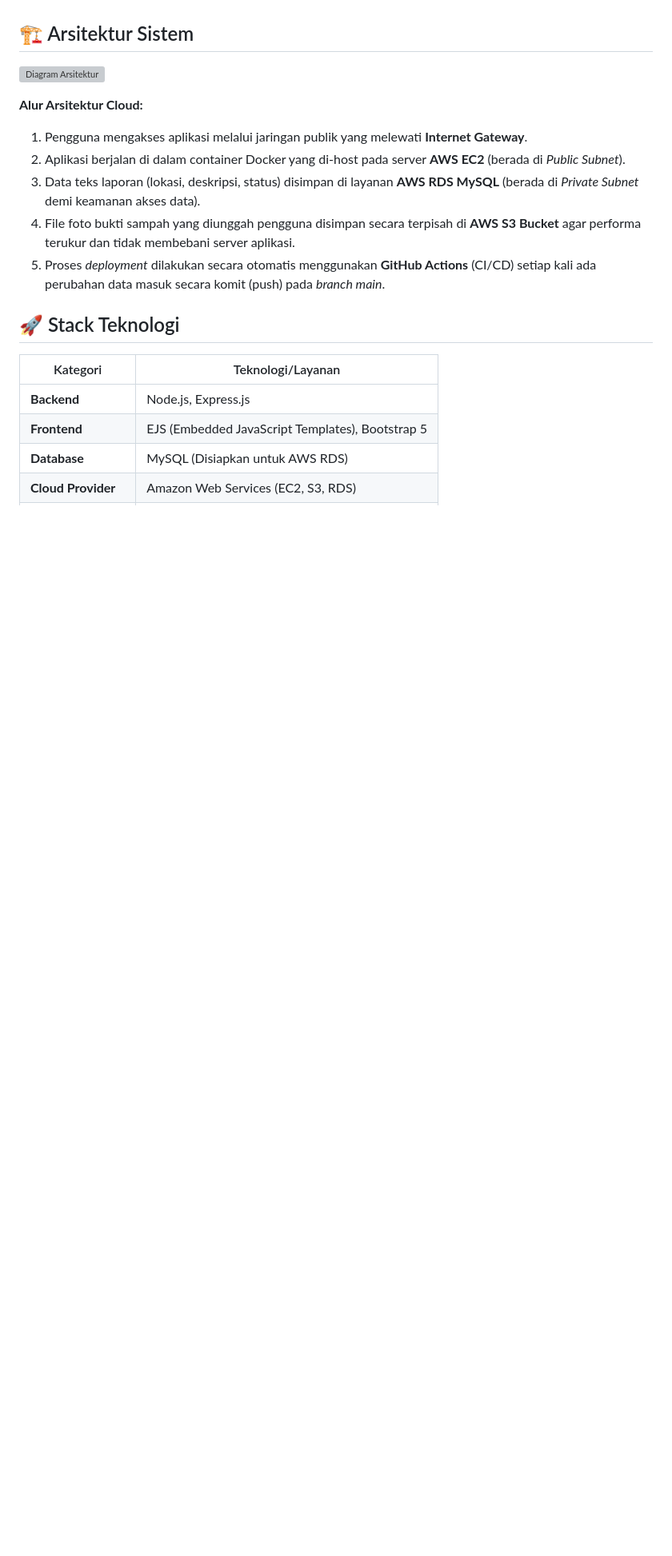
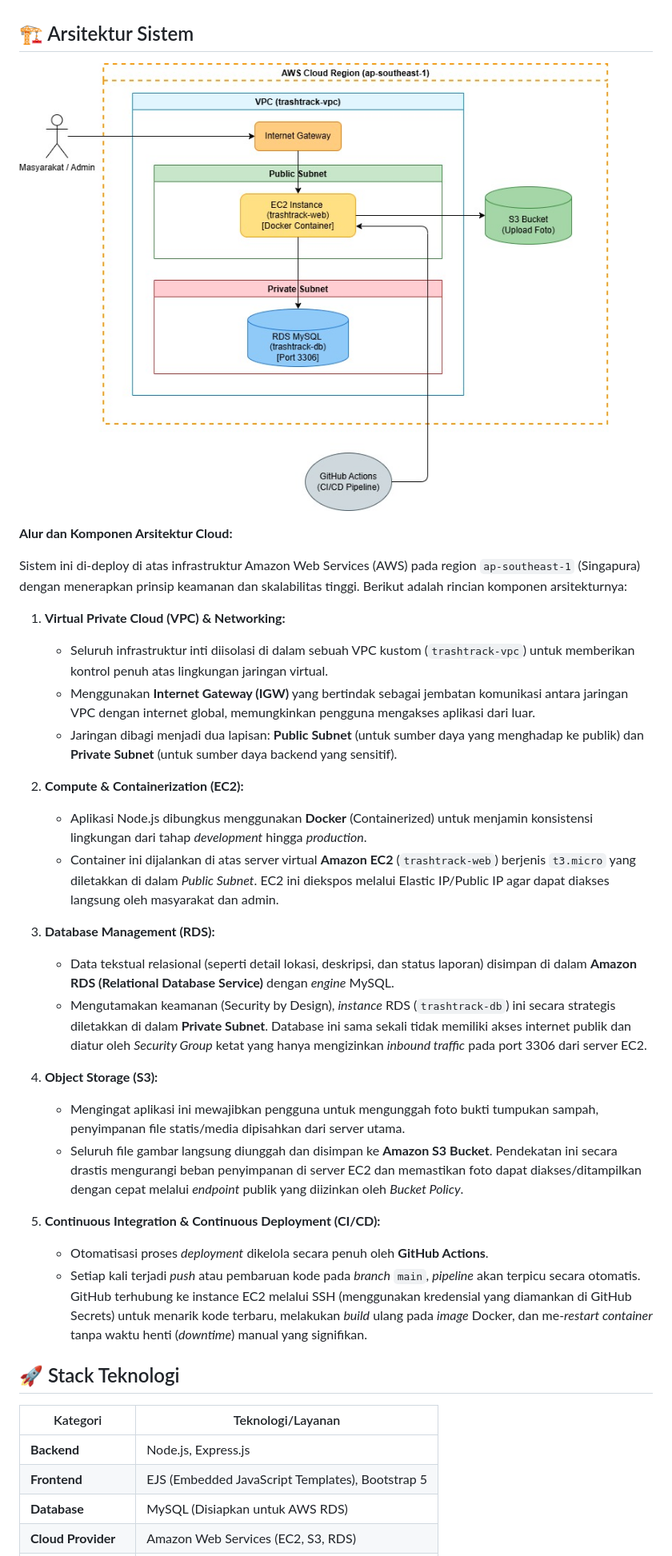
Before and after one commit to bangaji313/trashtrack-cloud-app, a Markdown page: README.md, the part around the change. Shown at 80% size. GitHub-like rendering; pictures changed too: assets/Diagram_Arsitektur_TrashTrack.jpg (added); blank space fills up the shorter version; grey boxes are pictures that could not be loaded.

Commit message:
Update README dengan gambar dan penjelasan arsitektur detail

```diff
--- a/README.md
+++ b/README.md
@@ -12,14 +12,32 @@
 
 ## 🏗️ Arsitektur Sistem
 
-![Diagram Arsitektur](link-gambar-nanti-disini)
+![Diagram Arsitektur](assets/Diagram_Arsitektur_TrashTrack.jpg)
 
-**Alur Arsitektur Cloud:**
-1. Pengguna mengakses aplikasi melalui jaringan publik yang melewati **Internet Gateway**.
-2. Aplikasi berjalan di dalam container Docker yang di-host pada server **AWS EC2** (berada di *Public Subnet*).
-3. Data teks laporan (lokasi, deskripsi, status) disimpan di layanan **AWS RDS MySQL** (berada di *Private Subnet* demi keamanan akses data).
-4. File foto bukti sampah yang diunggah pengguna disimpan secara terpisah di **AWS S3 Bucket** agar performa terukur dan tidak membebani server aplikasi.
-5. Proses *deployment* dilakukan secara otomatis menggunakan **GitHub Actions** (CI/CD) setiap kali ada perubahan data masuk secara komit (push) pada *branch main*.
+**Alur dan Komponen Arsitektur Cloud:**
+
+Sistem ini di-deploy di atas infrastruktur Amazon Web Services (AWS) pada region `ap-southeast-1` (Singapura) dengan menerapkan prinsip keamanan dan skalabilitas tinggi. Berikut adalah rincian komponen arsitekturnya:
+
+1. **Virtual Private Cloud (VPC) & Networking:**
+   - Seluruh infrastruktur inti diisolasi di dalam sebuah VPC kustom (`trashtrack-vpc`) untuk memberikan kontrol penuh atas lingkungan jaringan virtual.
+   - Menggunakan **Internet Gateway (IGW)** yang bertindak sebagai jembatan komunikasi antara jaringan VPC dengan internet global, memungkinkan pengguna mengakses aplikasi dari luar.
+   - Jaringan dibagi menjadi dua lapisan: **Public Subnet** (untuk sumber daya yang menghadap ke publik) dan **Private Subnet** (untuk sumber daya backend yang sensitif).
+
+2. **Compute & Containerization (EC2):**
+   - Aplikasi Node.js dibungkus menggunakan **Docker** (Containerized) untuk menjamin konsistensi lingkungan dari tahap *development* hingga *production*.
+   - Container ini dijalankan di atas server virtual **Amazon EC2** (`trashtrack-web`) berjenis `t3.micro` yang diletakkan di dalam *Public Subnet*. EC2 ini diekspos melalui Elastic IP/Public IP agar dapat diakses langsung oleh masyarakat dan admin.
+
+3. **Database Management (RDS):**
+   - Data tekstual relasional (seperti detail lokasi, deskripsi, dan status laporan) disimpan di dalam **Amazon RDS (Relational Database Service)** dengan *engine* MySQL.
+   - Mengutamakan keamanan (Security by Design), *instance* RDS (`trashtrack-db`) ini secara strategis diletakkan di dalam **Private Subnet**. Database ini sama sekali tidak memiliki akses internet publik dan diatur oleh *Security Group* ketat yang hanya mengizinkan *inbound traffic* pada port 3306 dari server EC2.
+
+4. **Object Storage (S3):**
+   - Mengingat aplikasi ini mewajibkan pengguna untuk mengunggah foto bukti tumpukan sampah, penyimpanan file statis/media dipisahkan dari server utama.
+   - Seluruh file gambar langsung diunggah dan disimpan ke **Amazon S3 Bucket**. Pendekatan ini secara drastis mengurangi beban penyimpanan di server EC2 dan memastikan foto dapat diakses/ditampilkan dengan cepat melalui *endpoint* publik yang diizinkan oleh *Bucket Policy*.
+
+5. **Continuous Integration & Continuous Deployment (CI/CD):**
+   - Otomatisasi proses *deployment* dikelola secara penuh oleh **GitHub Actions**.
+   - Setiap kali terjadi *push* atau pembaruan kode pada *branch* `main`, *pipeline* akan terpicu secara otomatis. GitHub terhubung ke instance EC2 melalui SSH (menggunakan kredensial yang diamankan di GitHub Secrets) untuk menarik kode terbaru, melakukan *build* ulang pada *image* Docker, dan me-*restart container* tanpa waktu henti (*downtime*) manual yang signifikan.
 
 ## 🚀 Stack Teknologi
 
```
